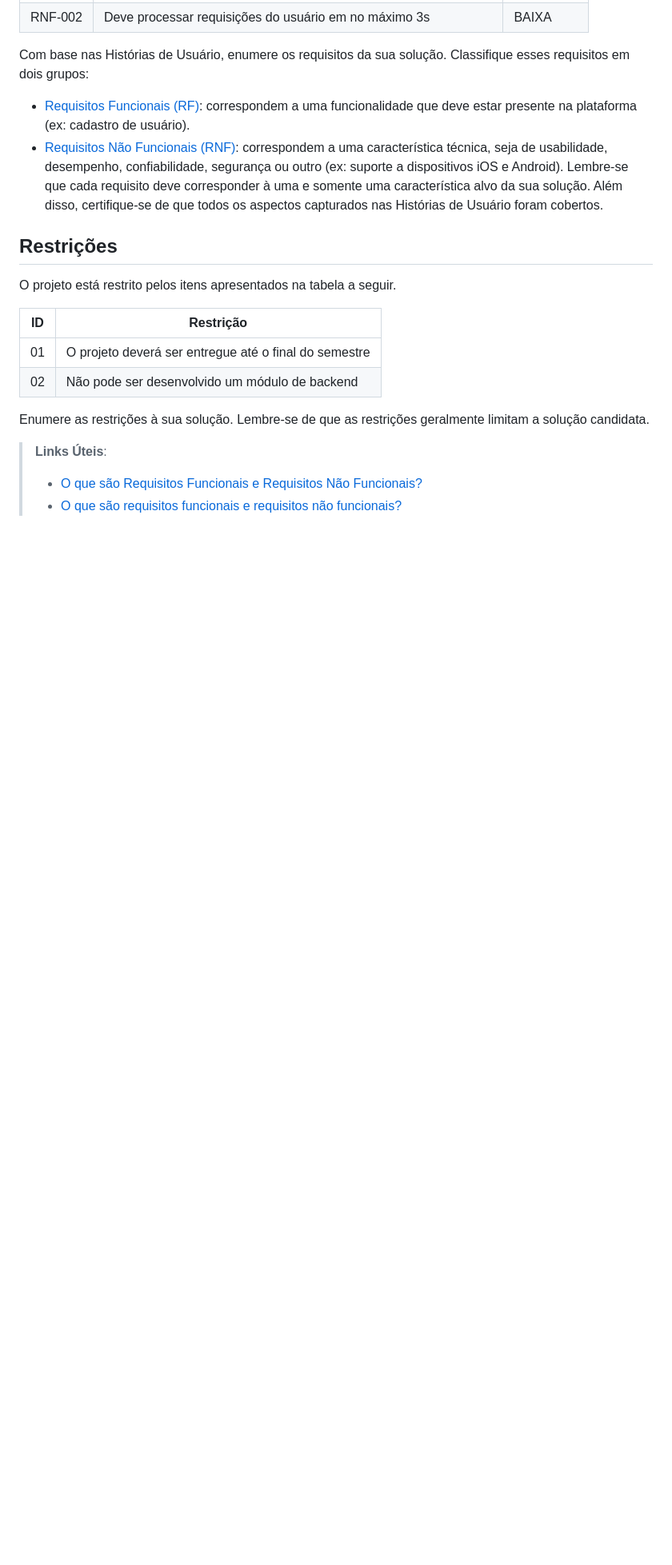
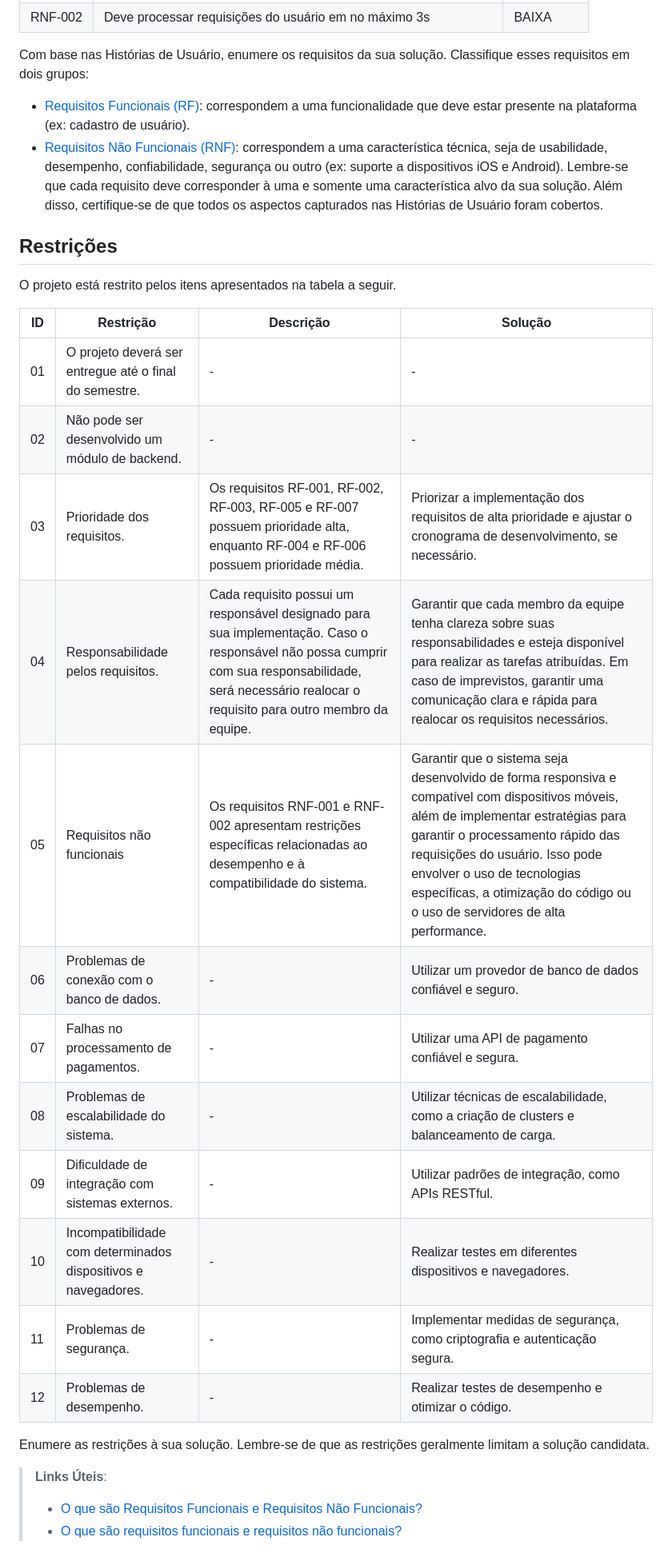
Before and after one commit to ICEI-PUC-Minas-PCO-SI/pco-si-2023-1-p1-proj-web-t2-g4-petshop, a Markdown page: docs/especification.md, the part around the change. Shown at 80% size. Drawn GitHub-style; blank space fills up the shorter version.

```diff
--- a/docs/especification.md
+++ b/docs/especification.md
@@ -76,11 +76,20 @@ todos os aspectos capturados nas Histórias de Usuário foram cobertos.
 
 O projeto está restrito pelos itens apresentados na tabela a seguir.
 
-|ID| Restrição                                             |
-|--|-------------------------------------------------------|
-|01| O projeto deverá ser entregue até o final do semestre |
-|02| Não pode ser desenvolvido um módulo de backend        |
-
+|ID| Restrição                                             | Descrição                                                                                                                                                                                                     | Solução
+|--|-------------------------------------------------------|---------------------------------------------------------------------------------------------------------------------------------------------------------------------------------------------------------------|------------------------------------------------------------------------------------------------------------------------------------------------------------------------------------------------------------------------------------------------------|
+|01| O projeto deverá ser entregue até o final do semestre. | - | - |
+|02| Não pode ser desenvolvido um módulo de backend.        | - | - |
+|03| Prioridade dos requisitos.                             | Os requisitos RF-001, RF-002, RF-003, RF-005 e RF-007 possuem prioridade alta, enquanto RF-004 e RF-006 possuem prioridade média. | Priorizar a implementação dos requisitos de alta prioridade e ajustar o cronograma de desenvolvimento, se necessário. |
+|04| Responsabilidade pelos requisitos.                     | Cada requisito possui um responsável designado para sua implementação. Caso o responsável não possa cumprir com sua responsabilidade, será necessário realocar o requisito para outro membro da equipe. | Garantir que cada membro da equipe tenha clareza sobre suas responsabilidades e esteja disponível para realizar as tarefas atribuídas. Em caso de imprevistos, garantir uma comunicação clara e rápida para realocar os requisitos necessários. |
+|05| Requisitos não funcionais                             | Os requisitos RNF-001 e RNF-002 apresentam restrições específicas relacionadas ao desempenho e à compatibilidade do sistema. | Garantir que o sistema seja desenvolvido de forma responsiva e compatível com dispositivos móveis, além de implementar estratégias para garantir o processamento rápido das requisições do usuário. Isso pode envolver o uso de tecnologias específicas, a otimização do código ou o uso de servidores de alta performance.|
+|06| Problemas de conexão com o banco de dados.	| - | Utilizar um provedor de banco de dados confiável e seguro. |
+|07| Falhas no processamento de pagamentos. | - |	Utilizar uma API de pagamento confiável e segura. |
+|08| Problemas de escalabilidade do sistema. | - |	Utilizar técnicas de escalabilidade, como a criação de clusters e balanceamento de carga. |
+|09| Dificuldade de integração com sistemas externos. | - |	Utilizar padrões de integração, como APIs RESTful. |
+|10| Incompatibilidade com determinados dispositivos e navegadores. | - |	Realizar testes em diferentes dispositivos e navegadores. |
+|11| Problemas de segurança. | - |	Implementar medidas de segurança, como criptografia e autenticação segura. |
+|12| Problemas de desempenho. | - |	Realizar testes de desempenho e otimizar o código. |
 
 Enumere as restrições à sua solução. Lembre-se de que as restrições geralmente limitam a solução candidata.
 
```
